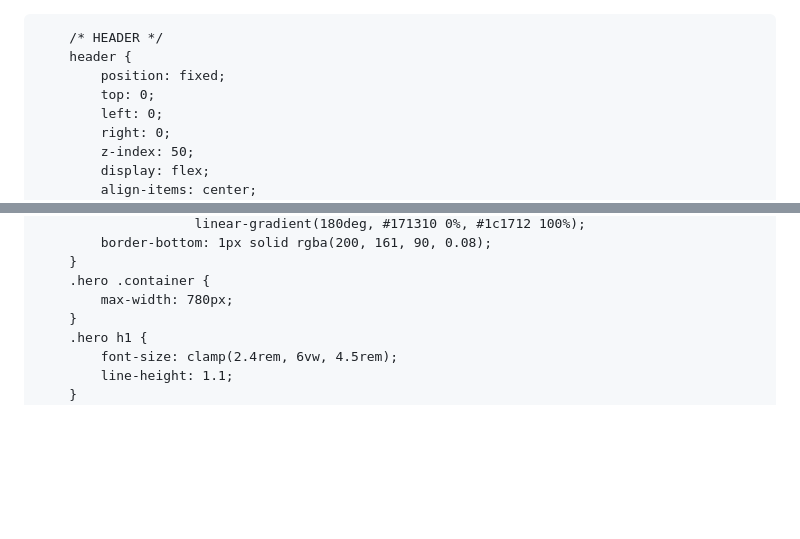
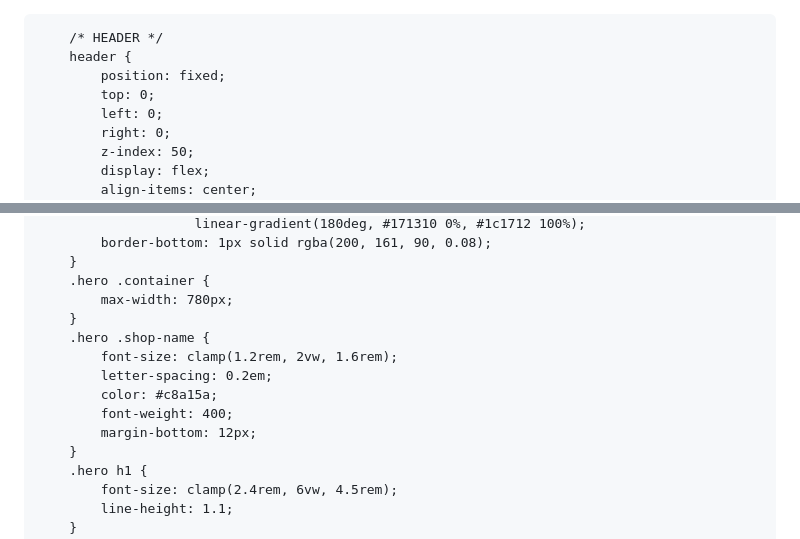
Before and after one commit to shreejewellers123/shree-jewellers, a Markdown page: README.md, 2 parts joined by grey strips. GitHub-like rendering; blank space fills up the shorter version.

```diff
--- a/README.md
+++ b/README.md
@@ -1,4 +1,3 @@
-<!DOCTYPE html>
 <html lang="en">
 <head>
     <meta charset="UTF-8" />
@@ -104,6 +103,13 @@
         }
         .hero .container {
             max-width: 780px;
+        }
+        .hero .shop-name {
+            font-size: clamp(1.2rem, 2vw, 1.6rem);
+            letter-spacing: 0.2em;
+            color: #c8a15a;
+            font-weight: 400;
+            margin-bottom: 12px;
         }
         .hero h1 {
             font-size: clamp(2.4rem, 6vw, 4.5rem);
```
Also changed, not shown: other parts of README.md (+1 -9 lines).
